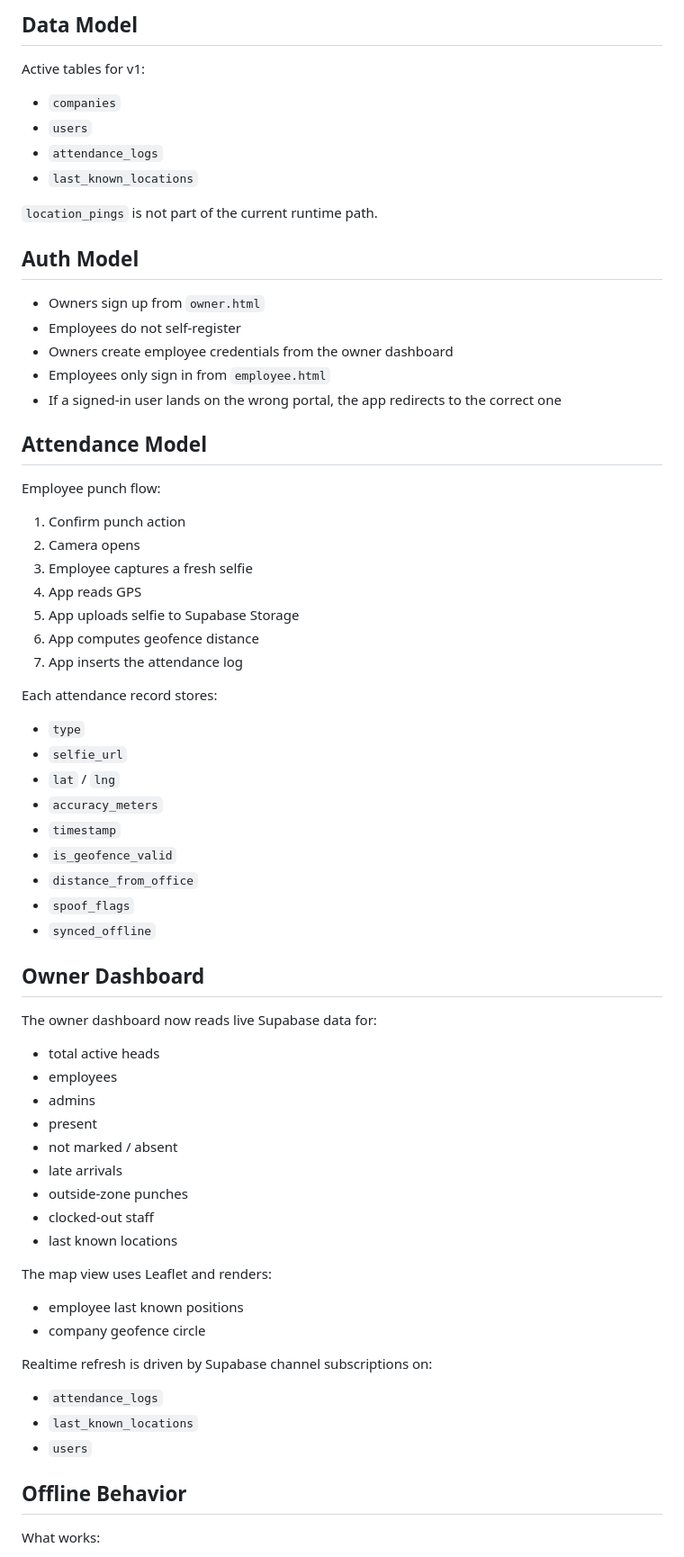
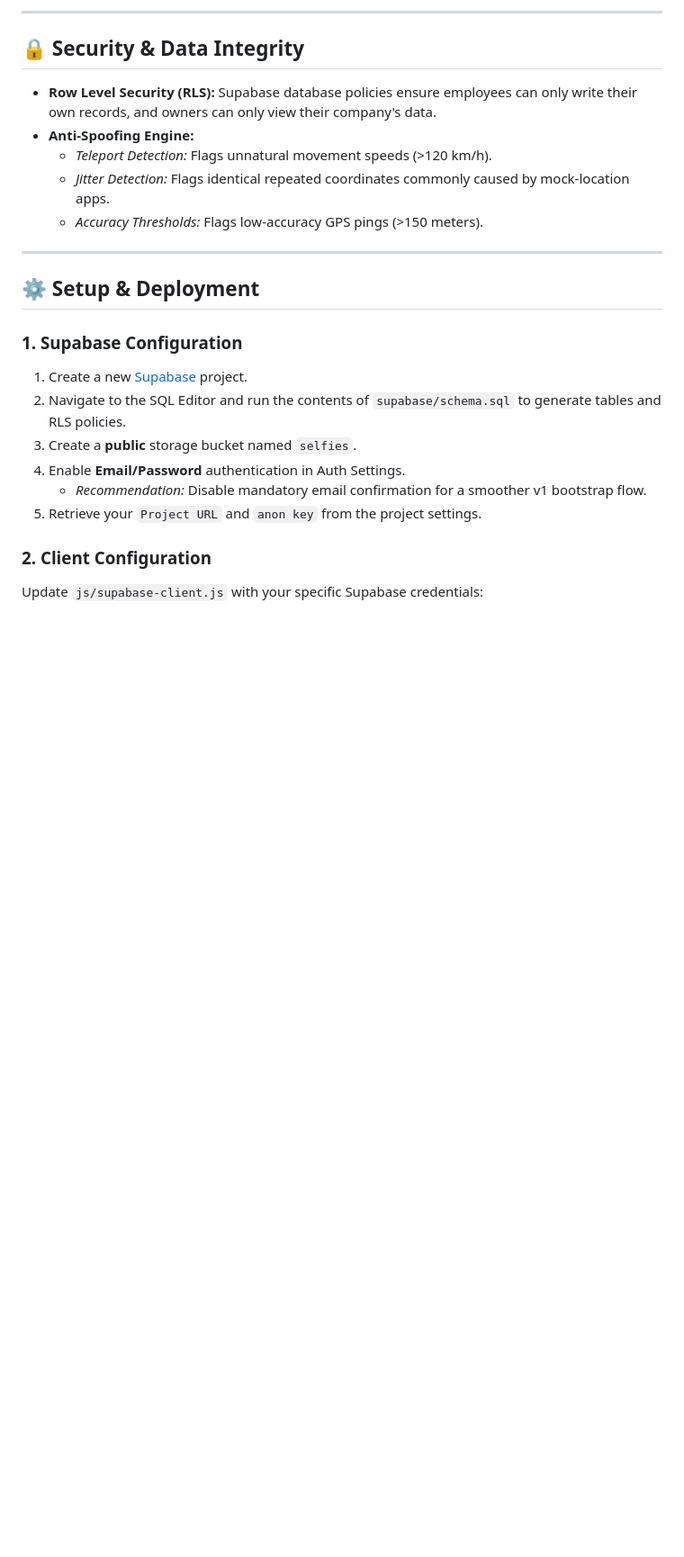
Before and after one commit to ZeroTrace7/Staff-Management, a Markdown page: README.md, the part around one of its changes. Shown at 90% size. Drawn GitHub-style; blank space fills up the shorter version.

````diff
--- a/README.md
+++ b/README.md
@@ -63,74 +81,27 @@ Staff Management/
 ```
 
-## Data Model
+---
 
-Active tables for v1:
+## 🔒 Security & Data Integrity
 
-- `companies`
-- `users`
-- `attendance_logs`
-- `last_known_locations`
+- **Row Level Security (RLS):** Supabase database policies ensure employees can only write their own records, and owners can only view their company's data.
+- **Anti-Spoofing Engine:**
+  - *Teleport Detection:* Flags unnatural movement speeds (>120 km/h).
+  - *Jitter Detection:* Flags identical repeated coordinates commonly caused by mock-location apps.
+  - *Accuracy Thresholds:* Flags low-accuracy GPS pings (>150 meters).
 
-`location_pings` is not part of the current runtime path.
+---
 
-## Auth Model
+## ⚙️ Setup & Deployment
 
-- Owners sign up from `owner.html`
-- Employees do not self-register
-- Owners create employee credentials from the owner dashboard
-- Employees only sign in from `employee.html`
-- If a signed-in user lands on the wrong portal, the app redirects to the correct one
+### 1. Supabase Configuration
+1. Create a new [Supabase](https://supabase.com) project.
+2. Navigate to the SQL Editor and run the contents of `supabase/schema.sql` to generate tables and RLS policies.
+3. Create a **public** storage bucket named `selfies`.
+4. Enable **Email/Password** authentication in Auth Settings.
+   - *Recommendation:* Disable mandatory email confirmation for a smoother v1 bootstrap flow.
+5. Retrieve your `Project URL` and `anon key` from the project settings.
 
-## Attendance Model
+### 2. Client Configuration
+Update `js/supabase-client.js` with your specific Supabase credentials:
 
-Employee punch flow:
-
-1. Confirm punch action
-2. Camera opens
-3. Employee captures a fresh selfie
-4. App reads GPS
-5. App uploads selfie to Supabase Storage
-6. App computes geofence distance
-7. App inserts the attendance log
-
-Each attendance record stores:
-
-- `type`
-- `selfie_url`
-- `lat` / `lng`
-- `accuracy_meters`
-- `timestamp`
-- `is_geofence_valid`
-- `distance_from_office`
-- `spoof_flags`
-- `synced_offline`
-
-## Owner Dashboard
-
-The owner dashboard now reads live Supabase data for:
-
-- total active heads
-- employees
-- admins
-- present
-- not marked / absent
-- late arrivals
-- outside-zone punches
-- clocked-out staff
-- last known locations
-
-The map view uses Leaflet and renders:
-
-- employee last known positions
-- company geofence circle
-
-Realtime refresh is driven by Supabase channel subscriptions on:
-
-- `attendance_logs`
-- `last_known_locations`
-- `users`
-
-## Offline Behavior
-
-What works:
-
````
Also changed, not shown: other parts of README.md (+89 -97 lines).
